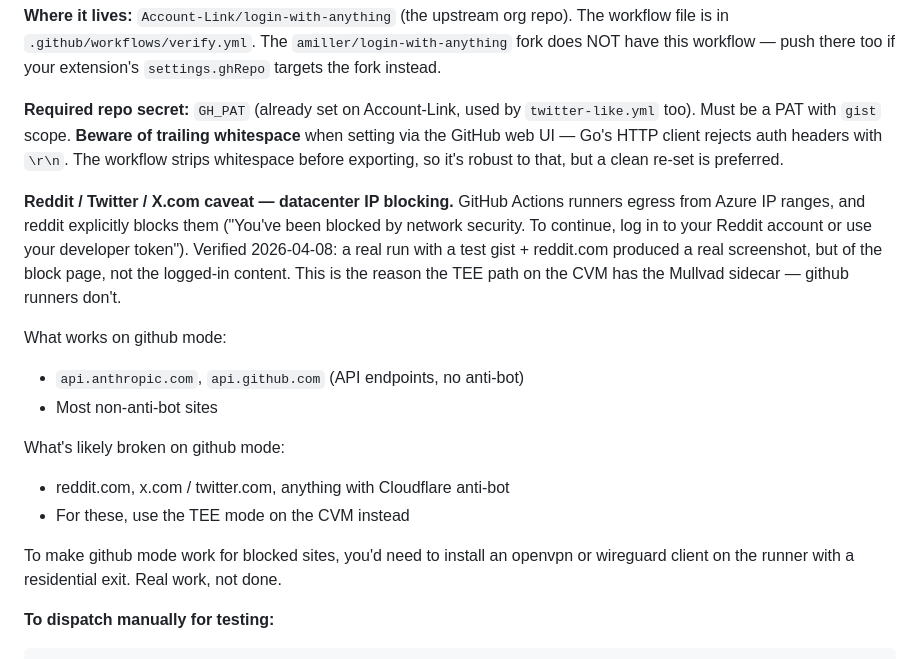
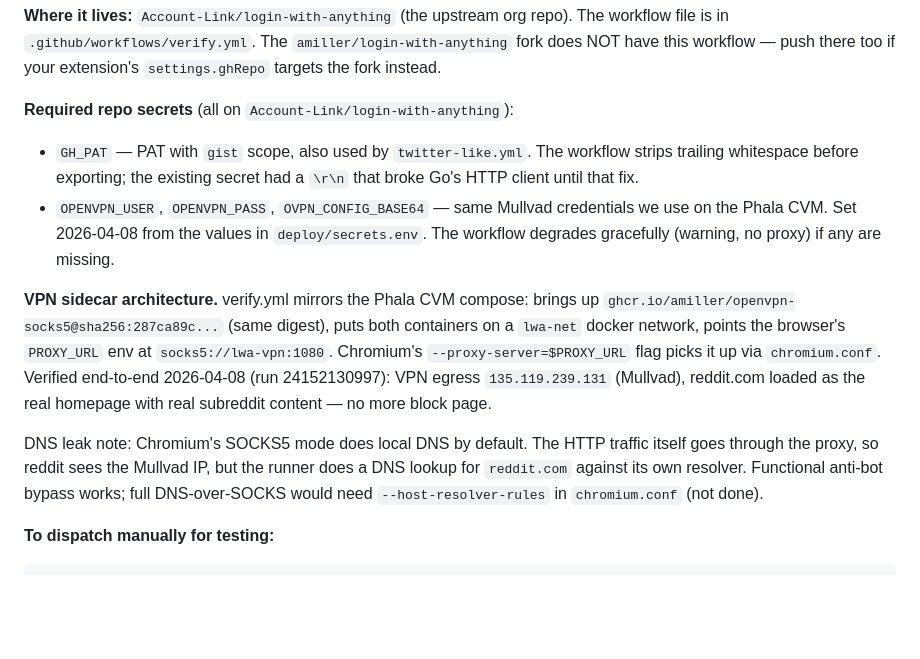
Before and after one commit to Account-Link/login-with-anything, a Markdown page: deploy/NOTES.md, the part around the change. Drawn GitHub-style; blank space fills up the shorter version.

Commit message:
NOTES: document github verify mode VPN sidecar success
VPN-routed verify.yml verified end-to-end 2026-04-08 in run 24152130997:
egress 135.119.239.131 (Mullvad), reddit.com captured as real homepage
content not the block page. Updated 'GitHub Actions verify mode'
section to reflect the working state plus DNS leak caveat.

Co-Authored-By: Claude Opus 4.6 (1M context) <noreply@anthropic.com>

````diff
--- a/deploy/NOTES.md
+++ b/deploy/NOTES.md
@@ -149,31 +149,29 @@ The workflow file is in `.github/workflows/verify.yml`. The `amiller/login-with-
 fork does NOT have this workflow — push there too if your extension's
 `settings.ghRepo` targets the fork instead.
 
-**Required repo secret:** `GH_PAT` (already set on Account-Link, used by
-`twitter-like.yml` too). Must be a PAT with `gist` scope. **Beware of
-trailing whitespace** when setting via the GitHub web UI — Go's HTTP client
-rejects auth headers with `\r\n`. The workflow strips whitespace before
-exporting, so it's robust to that, but a clean re-set is preferred.
+**Required repo secrets** (all on `Account-Link/login-with-anything`):
+- `GH_PAT` — PAT with `gist` scope, also used by `twitter-like.yml`. The
+  workflow strips trailing whitespace before exporting; the existing
+  secret had a `\r\n` that broke Go's HTTP client until that fix.
+- `OPENVPN_USER`, `OPENVPN_PASS`, `OVPN_CONFIG_BASE64` — same Mullvad
+  credentials we use on the Phala CVM. Set 2026-04-08 from the values in
+  `deploy/secrets.env`. The workflow degrades gracefully (warning, no
+  proxy) if any are missing.
 
-**Reddit / Twitter / X.com caveat — datacenter IP blocking.** GitHub
-Actions runners egress from Azure IP ranges, and reddit explicitly blocks
-them ("You've been blocked by network security. To continue, log in to your
-Reddit account or use your developer token"). Verified 2026-04-08: a
-real run with a test gist + reddit.com produced a real screenshot, but of
-the block page, not the logged-in content. This is the reason the TEE
-path on the CVM has the Mullvad sidecar — github runners don't.
+**VPN sidecar architecture.** verify.yml mirrors the Phala CVM compose:
+brings up `ghcr.io/amiller/openvpn-socks5@sha256:287ca89c...` (same
+digest), puts both containers on a `lwa-net` docker network, points the
+browser's `PROXY_URL` env at `socks5://lwa-vpn:1080`. Chromium's
+`--proxy-server=$PROXY_URL` flag picks it up via `chromium.conf`.
+Verified end-to-end 2026-04-08 (run 24152130997): VPN egress
+`135.119.239.131` (Mullvad), reddit.com loaded as the real homepage
+with real subreddit content — no more block page.
 
-What works on github mode:
-- `api.anthropic.com`, `api.github.com` (API endpoints, no anti-bot)
-- Most non-anti-bot sites
-
-What's likely broken on github mode:
-- reddit.com, x.com / twitter.com, anything with Cloudflare anti-bot
-- For these, use the TEE mode on the CVM instead
-
-To make github mode work for blocked sites, you'd need to install an
-openvpn or wireguard client on the runner with a residential exit. Real
-work, not done.
+DNS leak note: Chromium's SOCKS5 mode does local DNS by default. The
+HTTP traffic itself goes through the proxy, so reddit sees the Mullvad
+IP, but the runner does a DNS lookup for `reddit.com` against its own
+resolver. Functional anti-bot bypass works; full DNS-over-SOCKS would
+need `--host-resolver-rules` in `chromium.conf` (not done).
 
 **To dispatch manually for testing:**
 ```bash
````
